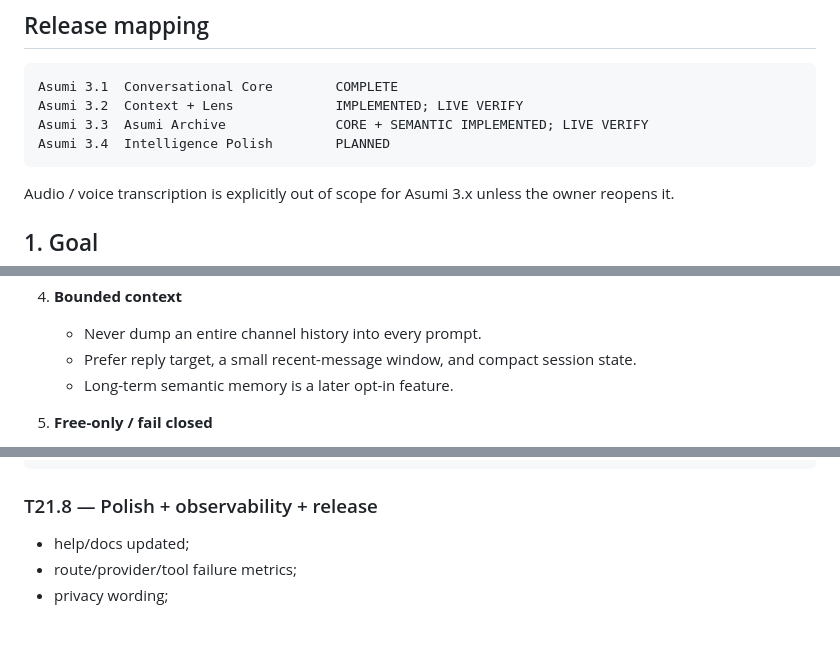
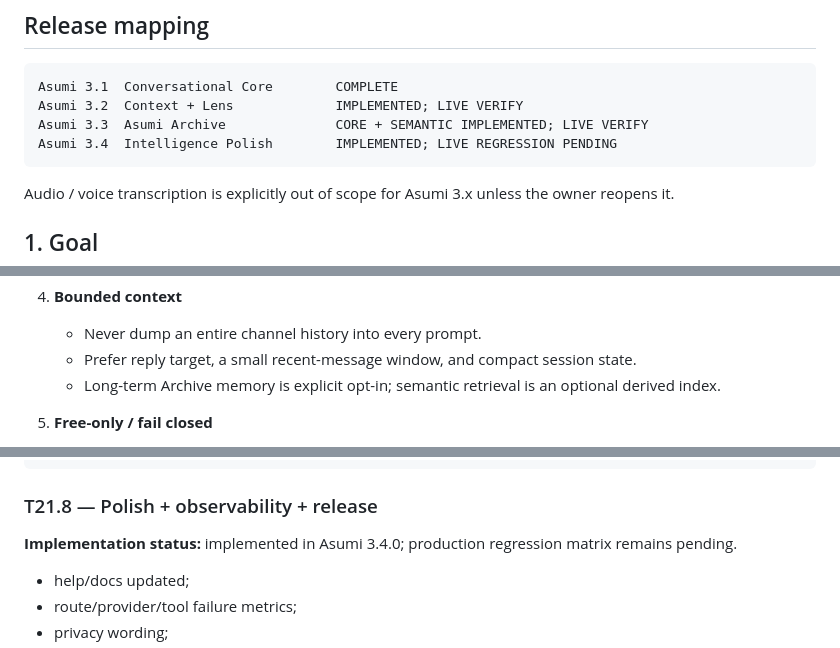
Before and after one commit to HoenMike/DiscordMikeBot, a Markdown page: docs/ASUMI_INTELLIGENCE_MASTER_PLAN.md, 3 parts joined by grey strips. Drawn GitHub-style; blank space fills up the shorter version.

Commit message:
docs(v3): mark T21.8 polish implemented

````diff
--- a/docs/ASUMI_INTELLIGENCE_MASTER_PLAN.md
+++ b/docs/ASUMI_INTELLIGENCE_MASTER_PLAN.md
@@ -13,7 +13,7 @@
 Asumi 3.1  Conversational Core        COMPLETE
 Asumi 3.2  Context + Lens             IMPLEMENTED; LIVE VERIFY
 Asumi 3.3  Asumi Archive              CORE + SEMANTIC IMPLEMENTED; LIVE VERIFY
-Asumi 3.4  Intelligence Polish        PLANNED
+Asumi 3.4  Intelligence Polish        IMPLEMENTED; LIVE REGRESSION PENDING
 ```
 
 Audio / voice transcription is explicitly out of scope for Asumi 3.x unless the owner reopens it.
@@ -63,7 +63,7 @@ The conversational layer is a **natural-language frontend**, not a replacement f
 4. **Bounded context**
    - Never dump an entire channel history into every prompt.
    - Prefer reply target, a small recent-message window, and compact session state.
-   - Long-term semantic memory is a later opt-in feature.
+   - Long-term Archive memory is explicit opt-in; semantic retrieval is an optional derived index.
 
 5. **Free-only / fail closed**
    - Cloudflare Workers AI, AI Gateway, storage and routing must remain within free allowances.
@@ -501,6 +501,8 @@ Examples:
 
 ### T21.8 — Polish + observability + release
 
+**Implementation status:** implemented in Asumi 3.4.0; production regression matrix remains pending.
+
 - help/docs updated;
 - route/provider/tool failure metrics;
 - privacy wording;
````
